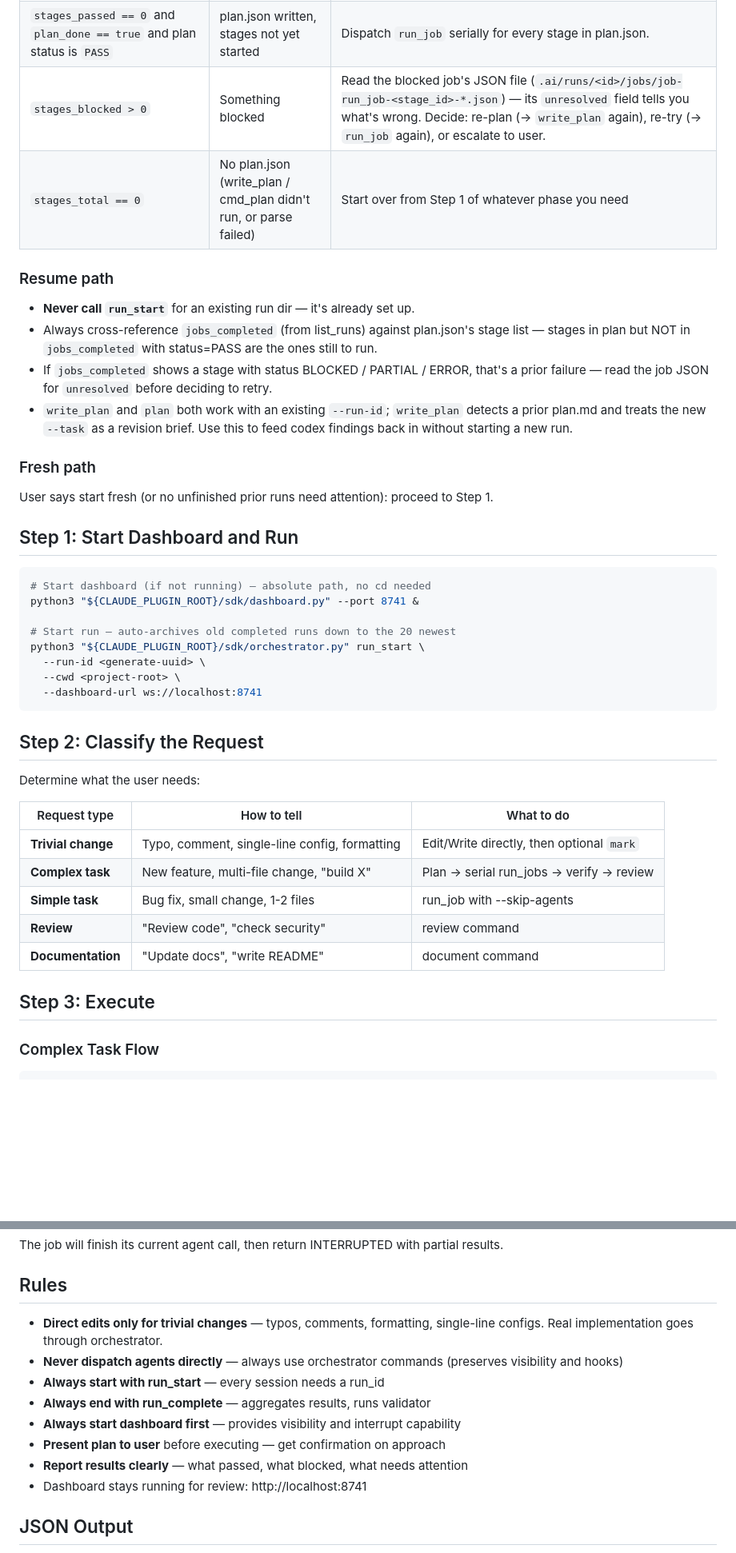
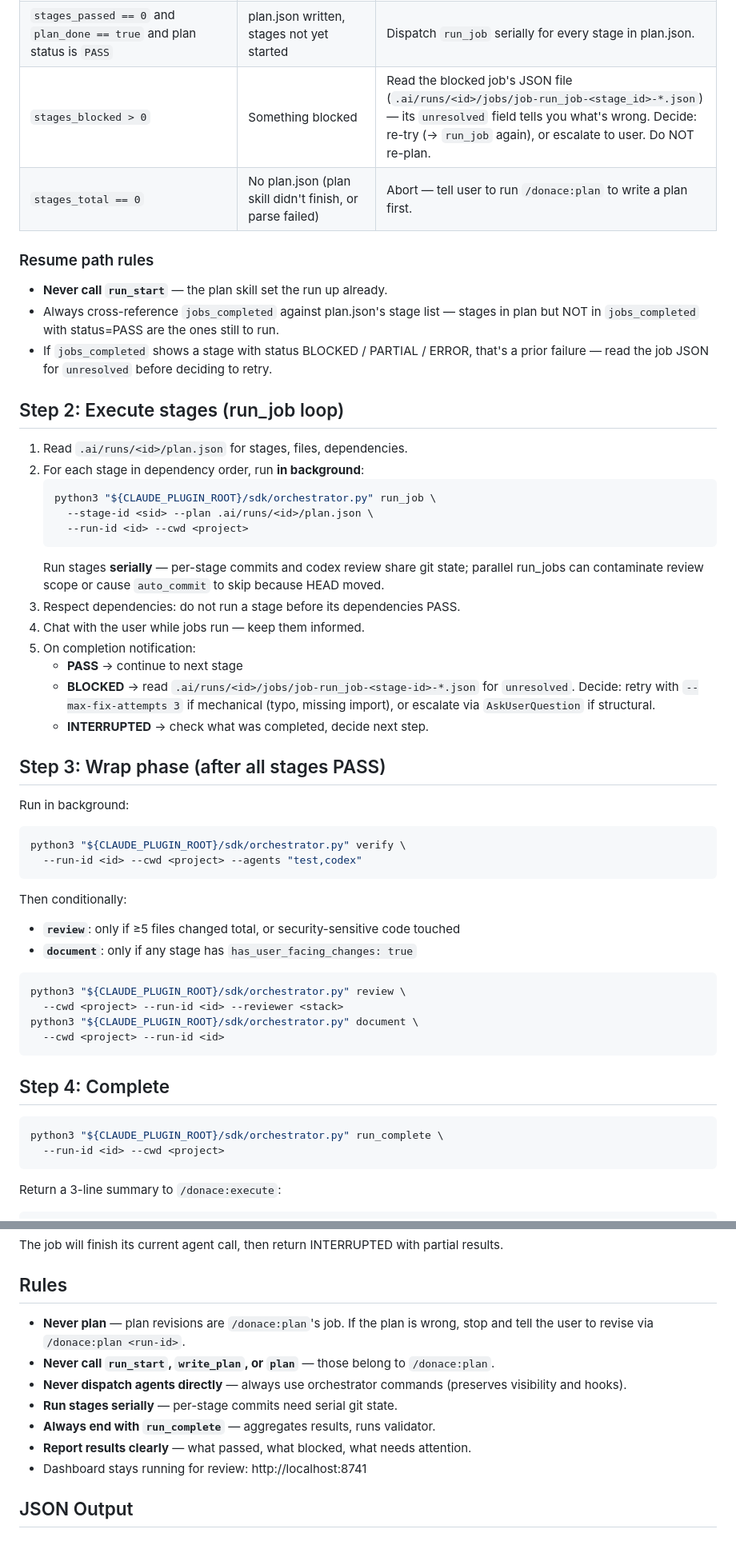
Before and after one commit to pricejiang/donace-plugin, a Markdown page: agents/team-lead.md, 2 parts joined by grey strips. Shown at 80% size. Drawn GitHub-style; blank space fills up the shorter version.

````diff
--- a/agents/team-lead.md
+++ b/agents/team-lead.md
@@ -121,46 +113,58 @@ there's no point dispatching run_jobs against a broken plan.
 | `0 < stages_passed < stages_total` | Prior session died mid-stages | Resume: identify remaining stages from `jobs_completed` keys (format `run_job:<stage_id>`), dispatch `run_job` serially for the ones NOT in that dict. Don't re-run completed ones. |
 | `stages_passed == 0` and `plan_done == true` and plan status is `PASS` | plan.json written, stages not yet started | Dispatch `run_job` serially for every stage in plan.json. |
-| `stages_blocked > 0` | Something blocked | Read the blocked job's JSON file (`.ai/runs/<id>/jobs/job-run_job-<stage_id>-*.json`) — its `unresolved` field tells you what's wrong. Decide: re-plan (→ `write_plan` again), re-try (→ `run_job` again), or escalate to user. |
-| `stages_total == 0` | No plan.json (write_plan / cmd_plan didn't run, or parse failed) | Start over from Step 1 of whatever phase you need |
+| `stages_blocked > 0` | Something blocked | Read the blocked job's JSON file (`.ai/runs/<id>/jobs/job-run_job-<stage_id>-*.json`) — its `unresolved` field tells you what's wrong. Decide: re-try (→ `run_job` again), or escalate to user. Do NOT re-plan. |
+| `stages_total == 0` | No plan.json (plan skill didn't finish, or parse failed) | Abort — tell user to run `/donace:plan` to write a plan first. |
 
-### Resume path
+### Resume path rules
 
-- **Never call `run_start`** for an existing run dir — it's already set up.
-- Always cross-reference `jobs_completed` (from list_runs) against plan.json's stage list — stages in plan but NOT in `jobs_completed` with status=PASS are the ones still to run.
+- **Never call `run_start`** — the plan skill set the run up already.
+- Always cross-reference `jobs_completed` against plan.json's stage list — stages in plan but NOT in `jobs_completed` with status=PASS are the ones still to run.
 - If `jobs_completed` shows a stage with status BLOCKED / PARTIAL / ERROR, that's a prior failure — read the job JSON for `unresolved` before deciding to retry.
-- `write_plan` and `plan` both work with an existing `--run-id`; `write_plan` detects a prior plan.md and treats the new `--task` as a revision brief. Use this to feed codex findings back in without starting a new run.
 
-### Fresh path
+## Step 2: Execute stages (run_job loop)
 
-User says start fresh (or no unfinished prior runs need attention): proceed to Step 1.
+1. Read `.ai/runs/<id>/plan.json` for stages, files, dependencies.
+2. For each stage in dependency order, run **in background**:
+   ```bash
+   python3 "${CLAUDE_PLUGIN_ROOT}/sdk/orchestrator.py" run_job \
+     --stage-id <sid> --plan .ai/runs/<id>/plan.json \
+     --run-id <id> --cwd <project>
+   ```
+   Run stages **serially** — per-stage commits and codex review share git state; parallel run_jobs can contaminate review scope or cause `auto_commit` to skip because HEAD moved.
+3. Respect dependencies: do not run a stage before its dependencies PASS.
+4. Chat with the user while jobs run — keep them informed.
+5. On completion notification:
+   - **PASS** → continue to next stage
+   - **BLOCKED** → read `.ai/runs/<id>/jobs/job-run_job-<stage-id>-*.json` for `unresolved`. Decide: retry with `--max-fix-attempts 3` if mechanical (typo, missing import), or escalate via `AskUserQuestion` if structural.
+   - **INTERRUPTED** → check what was completed, decide next step.
 
-## Step 1: Start Dashboard and Run
+## Step 3: Wrap phase (after all stages PASS)
+
+Run in background:
 
 ```bash
-# Start dashboard (if not running) — absolute path, no cd needed
-python3 "${CLAUDE_PLUGIN_ROOT}/sdk/dashboard.py" --port 8741 &
-
-# Start run — auto-archives old completed runs down to the 20 newest
-python3 "${CLAUDE_PLUGIN_ROOT}/sdk/orchestrator.py" run_start \
-  --run-id <generate-uuid> \
-  --cwd <project-root> \
-  --dashboard-url ws://localhost:8741
+python3 "${CLAUDE_PLUGIN_ROOT}/sdk/orchestrator.py" verify \
+  --run-id <id> --cwd <project> --agents "test,codex"
 ```
 
-## Step 2: Classify the Request
+Then conditionally:
+- **`review`**: only if ≥5 files changed total, or security-sensitive code touched
+- **`document`**: only if any stage has `has_user_facing_changes: true`
 
-Determine what the user needs:
+```bash
+python3 "${CLAUDE_PLUGIN_ROOT}/sdk/orchestrator.py" review \
+  --cwd <project> --run-id <id> --reviewer <stack>
+python3 "${CLAUDE_PLUGIN_ROOT}/sdk/orchestrator.py" document \
+  --cwd <project> --run-id <id>
+```
 
-| Request type | How to tell | What to do |
-|-------------|-------------|------------|
-| **Trivial change** | Typo, comment, single-line config, formatting | Edit/Write directly, then optional `mark` |
-| **Complex task** | New feature, multi-file change, "build X" | Plan → serial run_jobs → verify → review |
-| **Simple task** | Bug fix, small change, 1-2 files | run_job with --skip-agents |
-| **Review** | "Review code", "check security" | review command |
-| **Documentation** | "Update docs", "write README" | document command |
+## Step 4: Complete
 
-## Step 3: Execute
+```bash
+python3 "${CLAUDE_PLUGIN_ROOT}/sdk/orchestrator.py" run_complete \
+  --run-id <id> --cwd <project>
+```
 
-### Complex Task Flow
+Return a 3-line summary to `/donace:execute`:
 
 ```
@@ -329,13 +224,12 @@ The job will finish its current agent call, then return INTERRUPTED with partial
 
 ## Rules
 
-- **Direct edits only for trivial changes** — typos, comments, formatting, single-line configs. Real implementation goes through orchestrator.
-- **Never dispatch agents directly** — always use orchestrator commands (preserves visibility and hooks)
-- **Always start with run_start** — every session needs a run_id
-- **Always end with run_complete** — aggregates results, runs validator
-- **Always start dashboard first** — provides visibility and interrupt capability
-- **Present plan to user** before executing — get confirmation on approach
-- **Report results clearly** — what passed, what blocked, what needs attention
+- **Never plan** — plan revisions are `/donace:plan`'s job. If the plan is wrong, stop and tell the user to revise via `/donace:plan <run-id>`.
+- **Never call `run_start`, `write_plan`, or `plan`** — those belong to `/donace:plan`.
+- **Never dispatch agents directly** — always use orchestrator commands (preserves visibility and hooks).
+- **Run stages serially** — per-stage commits need serial git state.
+- **Always end with `run_complete`** — aggregates results, runs validator.
+- **Report results clearly** — what passed, what blocked, what needs attention.
 - Dashboard stays running for review: http://localhost:8741
 
 ## JSON Output
````
Also changed, not shown: other parts of agents/team-lead.md (+36 -153 lines).
